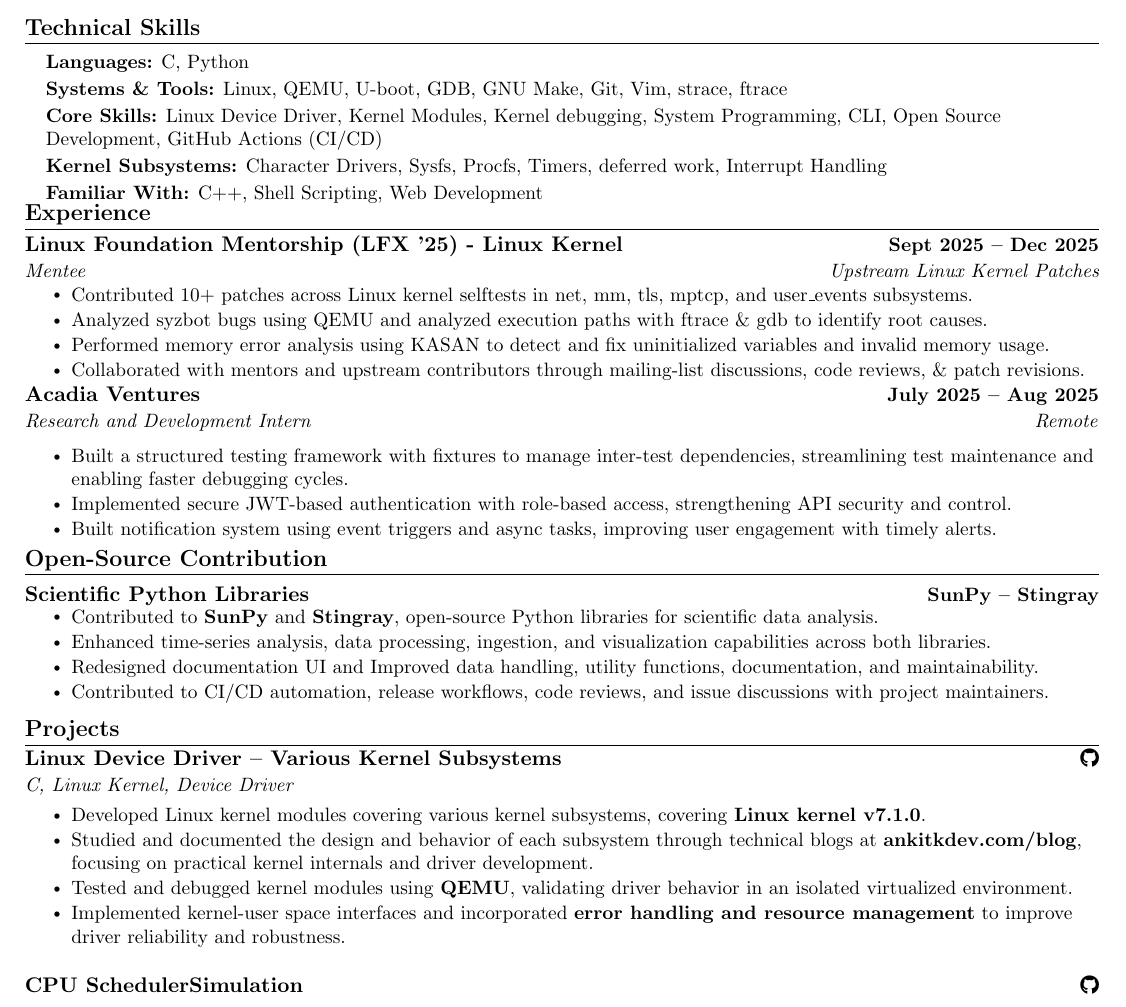
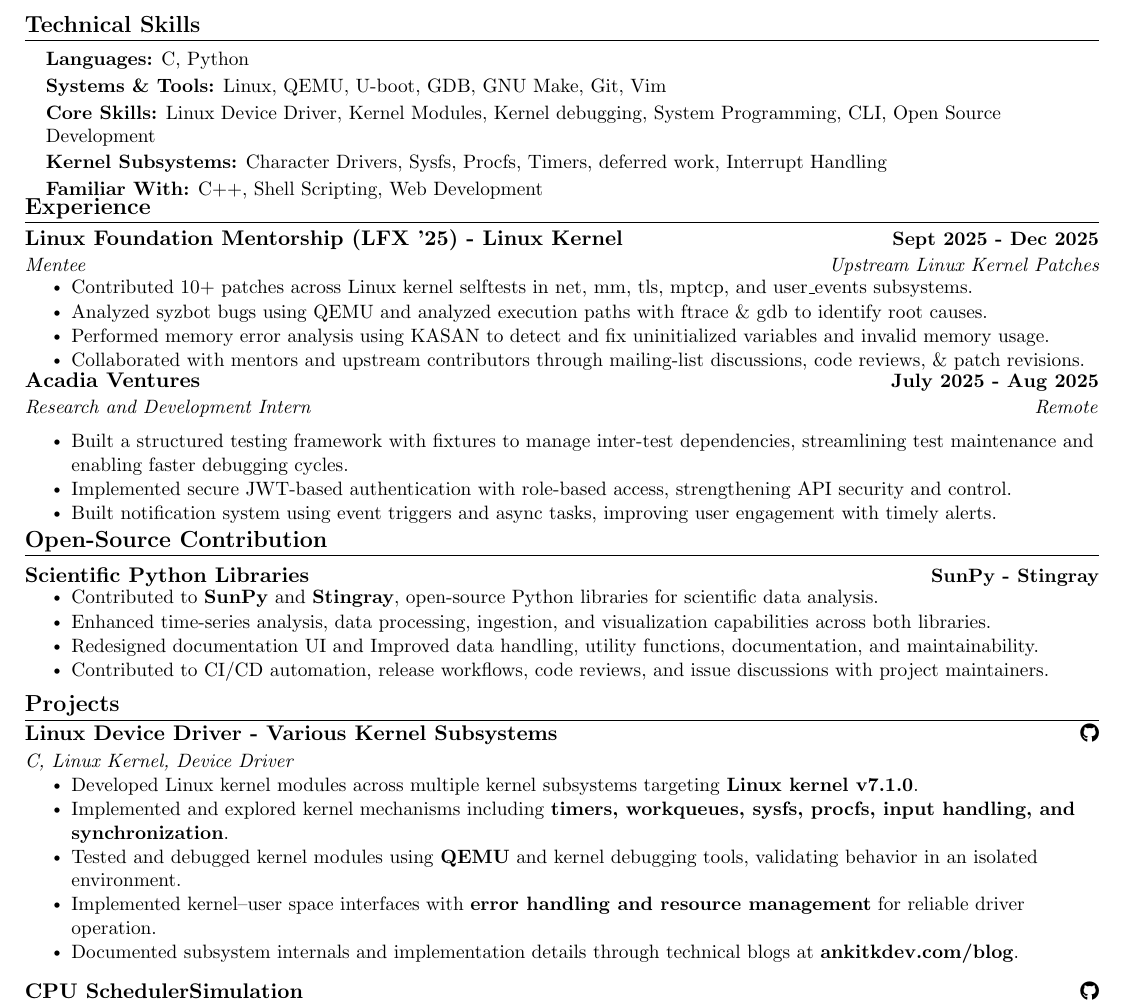
Before and after one commit to ankitkhushwaha/resume.tex, a LaTeX CV (resume.tex): part of the page, cut so that both start at the same text. Compiled offline with pdfLaTeX.

Commit message:
minor changes

```diff
--- a/resume.tex
+++ b/resume.tex
@@ -148,11 +148,11 @@
     \small{
     \item \textbf{Languages:} C, Python\\
       \vspace{-2pt}
-    \item \textbf{Systems \& Tools:} Linux, QEMU, U-boot, GDB, GNU Make, Git, Vim, strace, ftrace \\
+    \item \textbf{Systems \& Tools:} Linux, QEMU, U-boot, GDB, GNU Make, Git, Vim \\
       \vspace{-2pt}
     \item \textbf{Core Skills:} Linux Device Driver, Kernel Modules,
  Kernel debugging, System Programming, CLI, Open Source
-      Development, GitHub Actions (CI/CD) \\
+      Development \\
       \vspace{-2pt}
     \item \textbf{Kernel Subsystems:} Character Drivers, Sysfs, Procfs, Timers, deferred work, Interrupt Handling  \\
 
@@ -168,7 +168,7 @@
 \resumeSubHeadingListStart
 \vspace{-2pt}
 \resumeSubheading
-{Linux Foundation Mentorship (LFX '25) - Linux Kernel}{Sept 2025 -- Dec 2025}
+{Linux Foundation Mentorship (LFX '25) - Linux Kernel}{Sept 2025 - Dec 2025}
 {Mentee}{\href{https://git.kernel.org/pub/scm/linux/kernel/git/torvalds/linux.git/log/?qt=grep\&q=ankitkhushwaha.linux\%40gmail.com}{Upstream
 Linux Kernel Patches}}
 \vspace{-6pt}
@@ -226,24 +226,19 @@
 %-----------PROJECTS-----------
 \section{Projects}
 \vspace{-3pt}
+
 \resumeSubHeadingListStart
-
 \resumeSubheading
-{Linux Device Driver -- Various Kernel Subsystems}
+{Linux Device Driver - Various Kernel Subsystems}
 {\href{https://github.com/ankitkhushwaha/Linux-Device-Driver/}{\faGithub}}
 {C, Linux Kernel, Device Driver}{}
-
 \vspace{-5pt}
-
 \resumeItemListStart
-
-\resumeItem{Developed Linux kernel modules covering various kernel subsystems, covering \textbf{Linux kernel v7.1.0}.}
-
-\resumeItem{Studied and documented the design and behavior of each subsystem through technical blogs at \textbf{\href{https://ankitkdev.com/blog}{ankitkdev.com/blog}}, focusing on practical kernel internals and driver development.}
-
-\resumeItem{Tested and debugged kernel modules using \textbf{QEMU}, validating driver behavior in an isolated virtualized environment.}
-
-\resumeItem{Implemented kernel-user space interfaces and incorporated \textbf{error handling and resource management} to improve driver reliability and robustness.}
+\resumeItem{Developed Linux kernel modules across multiple kernel subsystems targeting \textbf{Linux kernel v7.1.0}.}
+\resumeItem{Implemented and explored kernel mechanisms including \textbf{timers, workqueues, sysfs, procfs, input handling, and synchronization}.}
+\resumeItem{Tested and debugged kernel modules using \textbf{QEMU} and kernel debugging tools, validating behavior in an isolated environment.}
+\resumeItem{Implemented kernel--user space interfaces with \textbf{error handling and resource management} for reliable driver operation.}
+\resumeItem{Documented subsystem internals and implementation details through technical blogs at \textbf{\href{https://ankitkdev.com/blog}{ankitkdev.com/blog}}.}
 
 \resumeItemListEnd
 \resumeSubHeadingListEnd
```
Also changed, not shown: resume.tex (4 more changed lines).
